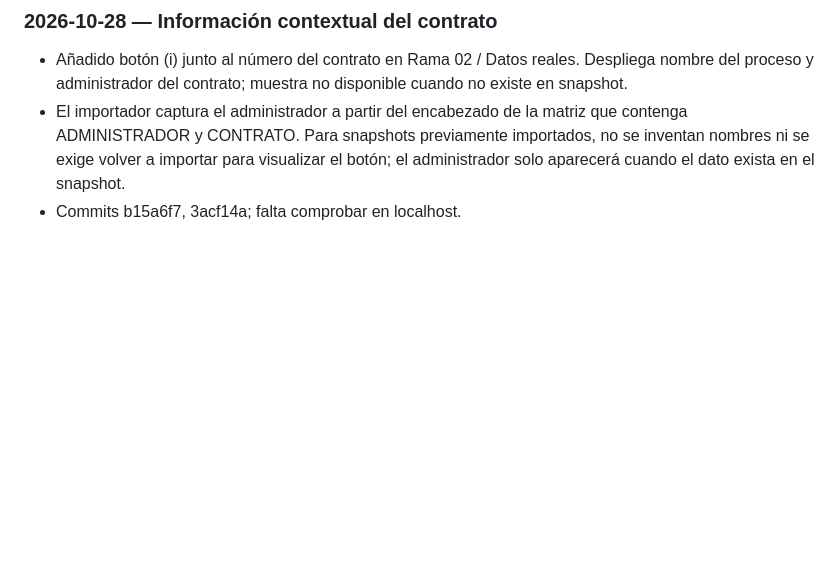
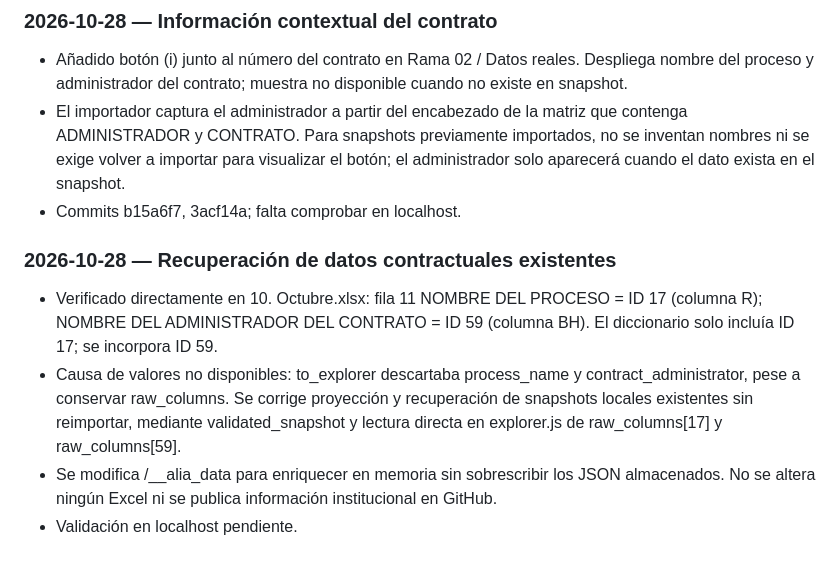
Before and after one commit to grupoarboleda/ALIA-Preview, a Markdown page: BITACORA_ALIA.md, the part around the change. Drawn GitHub-style; blank space fills up the shorter version.

Commit message:
docs: record verified contract dictionary IDs and recovery without reimport

```diff
--- a/BITACORA_ALIA.md
+++ b/BITACORA_ALIA.md
@@ -454,3 +454,9 @@
 - Añadido botón (i) junto al número del contrato en Rama 02 / Datos reales. Despliega nombre del proceso y administrador del contrato; muestra no disponible cuando no existe en snapshot.
 - El importador captura el administrador a partir del encabezado de la matriz que contenga ADMINISTRADOR y CONTRATO. Para snapshots previamente importados, no se inventan nombres ni se exige volver a importar para visualizar el botón; el administrador solo aparecerá cuando el dato exista en el snapshot.
 - Commits b15a6f7, 3acf14a; falta comprobar en localhost.
+
+### 2026-10-28 — Recuperación de datos contractuales existentes
+- Verificado directamente en 10. Octubre.xlsx: fila 11 NOMBRE DEL PROCESO = ID 17 (columna R); NOMBRE DEL ADMINISTRADOR DEL CONTRATO = ID 59 (columna BH). El diccionario solo incluía ID 17; se incorpora ID 59.
+- Causa de valores no disponibles: to_explorer descartaba process_name y contract_administrator, pese a conservar raw_columns. Se corrige proyección y recuperación de snapshots locales existentes sin reimportar, mediante validated_snapshot y lectura directa en explorer.js de raw_columns[17] y raw_columns[59].
+- Se modifica /__alia_data para enriquecer en memoria sin sobrescribir los JSON almacenados. No se altera ningún Excel ni se publica información institucional en GitHub.
+- Validación en localhost pendiente.
```
